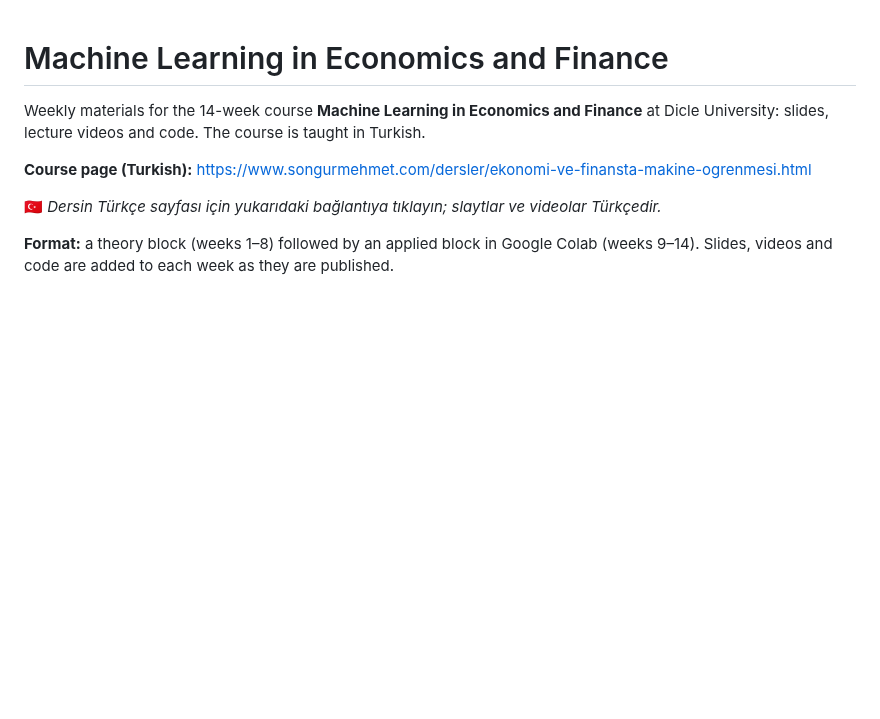
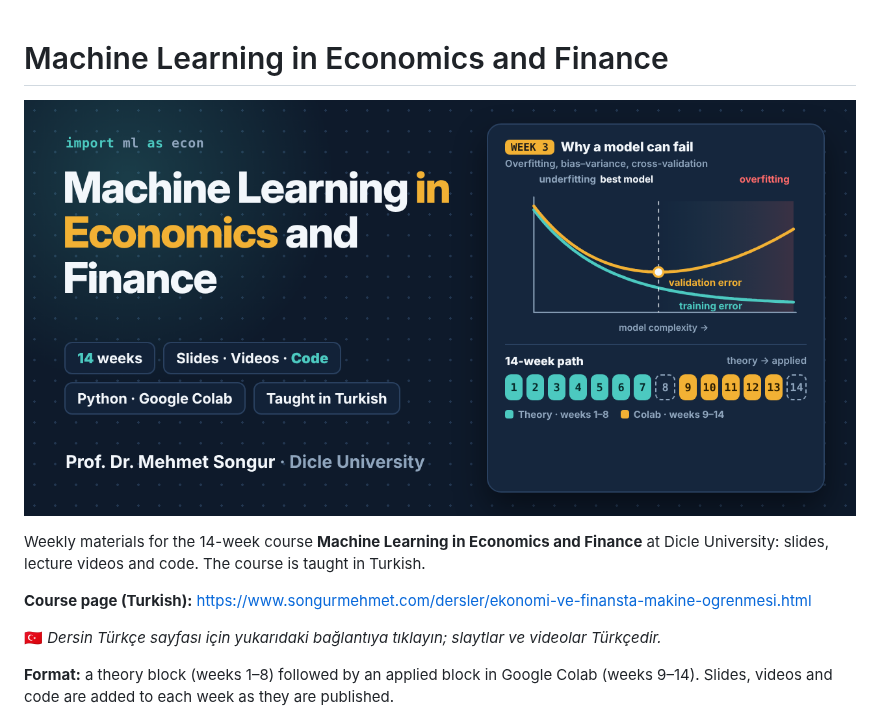
Before and after one commit to mehmetsongur/Machine-Learning-in-Economics-and-Finance, a Markdown page: README.md, the part around the change. GitHub-like rendering; pictures changed too: assets/social-preview.png (added); blank space fills up the shorter version.

Commit message:
Add course cover image and README banner
Co-Authored-By: Claude Sonnet 5.5 <noreply@anthropic.com>
Claude-Session: https://claude.ai/code/session_01EtfAampMSuhuE3p8pknEGg

```diff
--- a/README.md
+++ b/README.md
@@ -1,4 +1,6 @@
 # Machine Learning in Economics and Finance
+
+![Machine Learning in Economics and Finance: 14-week course](assets/social-preview.png)
 
 Weekly materials for the 14-week course **Machine Learning in Economics and Finance** at Dicle University: slides, lecture videos and code. The course is taught in Turkish.
 
```
